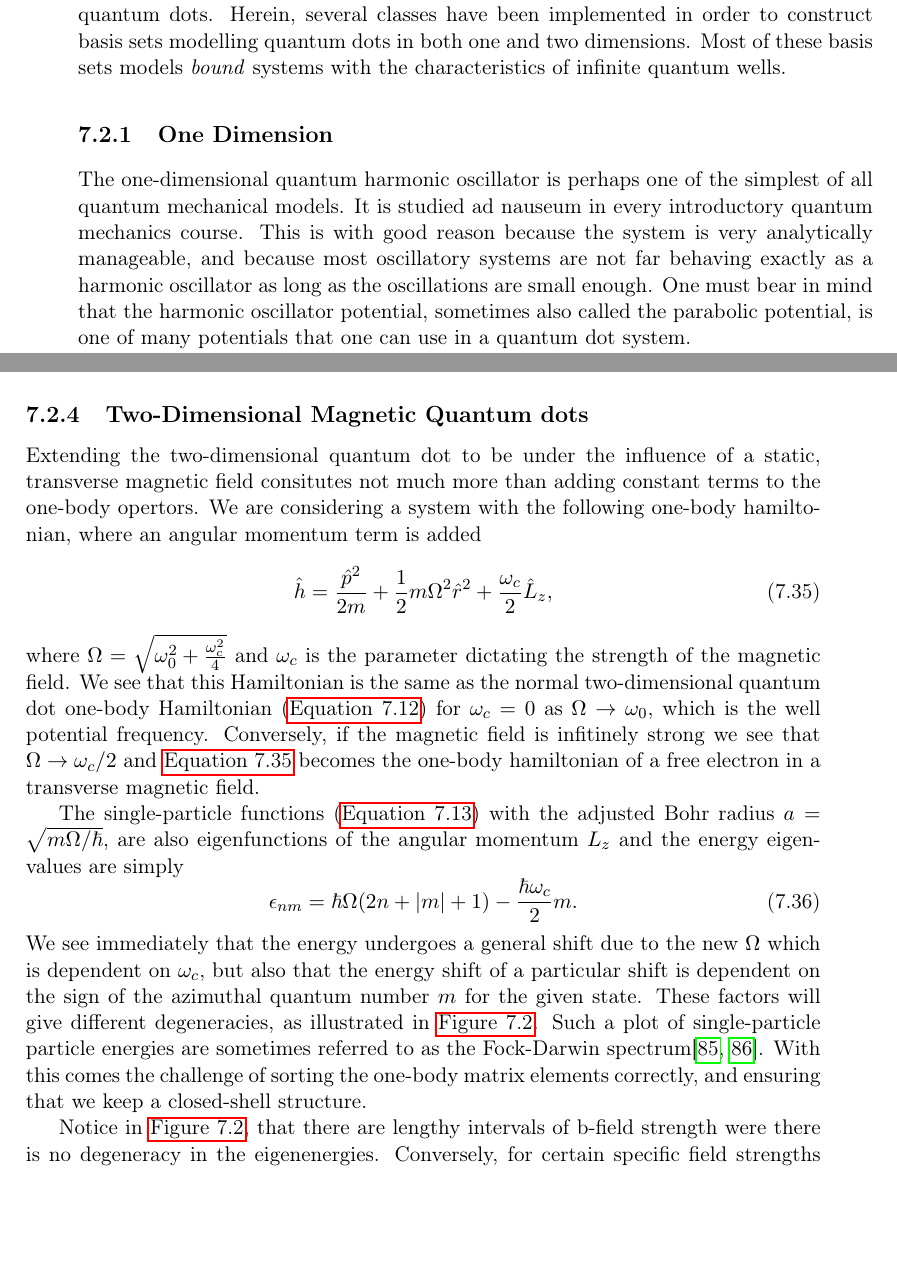
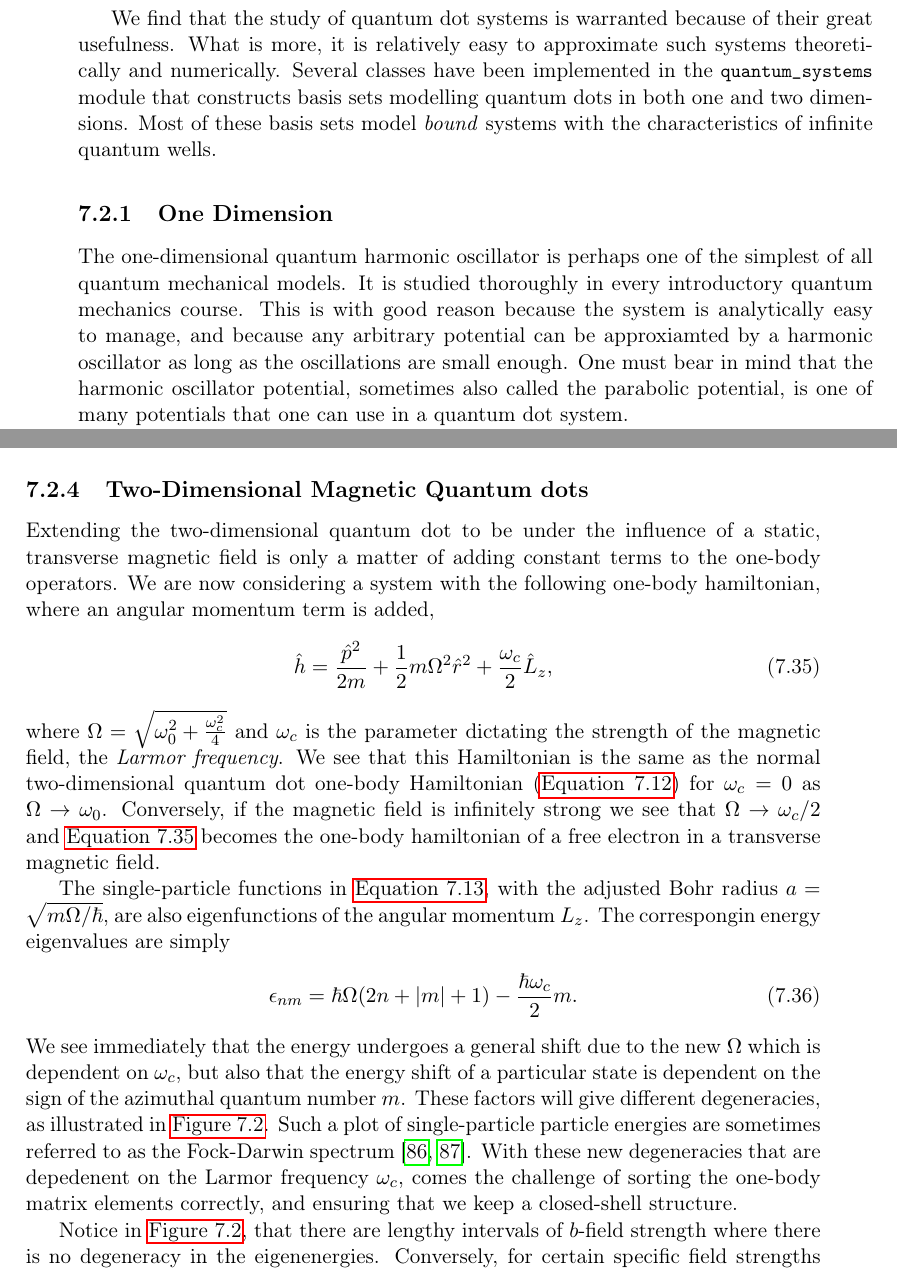
Before and after one commit to gregwinther/taifun, a LaTeX thesis (main.tex, which reads implementation/quantum_systems.tex): two parts of pages 96 and 107 of 221, joined at a grey line, cut at the place of the change, the shorter picture padded with empty space. Compiled offline with pdfLaTeX.

Commit message:
Implement mhjensen comments to quantum_systems implementation ch.

```diff
--- a/implementation/quantum_systems.tex
+++ b/implementation/quantum_systems.tex
@@ -124,16 +125,21 @@ methods common in their study and vast ocean of applications.
 
-The usefulness and relative theoretical ease of modelling warrants the study of quantum dots.
-Herein, several classes have been implemented in order to construct basis sets modelling
-quantum dots in both one and two dimensions. Most of these basis sets models \emph{bound} systems
+We find that the study of quantum dot systems is warranted because of their great usefulness.
+What is more, it is relatively easy to approximate such systems theoretically and
+numerically.
+Several classes have been implemented in the \lstinline{quantum_systems} module
+that constructs basis sets modelling
+quantum dots in both one and two dimensions. Most of these basis sets model \emph{bound} systems
 with the characteristics of infinite quantum wells.
 
 \subsection{One Dimension}
 
 The one-dimensional quantum harmonic oscillator is perhaps one of the simplest of
-all quantum mechanical models. It is studied ad nauseum in every introductory quantum
-mechanics course. This is with good reason because the system is very analytically
-manageable, and because most oscillatory systems are not far behaving exactly as a
-harmonic oscillator as long as the oscillations are small enough. One must bear in
+all quantum mechanical models. It is studied thoroughly in every introductory quantum
+mechanics course. This is with good reason because the system is analytically easy to
+manage, and because
+any arbitrary potential can be approxiamted by a harmonic oscillator as long
+as the oscillations are small enough.
+One must bear in
 mind that the harmonic oscillator potential, sometimes also called the parabolic potential,
 is one of many potentials that one can use in a quantum dot system.
 
@@ -708,20 +711,21 @@ where summation over same indices is assumed.
 \subsection{Two-Dimensional Magnetic Quantum dots}
 
 Extending the two-dimensional quantum dot to be under the influence of a
-static, transverse magnetic field consitutes not much more than adding constant
-terms to the one-body opertors. We are considering a system with
-the following one-body hamiltonian, where an angular momentum term is added
+static, transverse magnetic field is only a matter of adding constant
+terms to the one-body operators. We are now considering a system with
+the following one-body hamiltonian, where an angular momentum term is added,
 \begin{equation}
     \label{eq:b_field_one_body}
     \hat{h} = \frac{\hat{p}^2}{2m} + \frac{1}{2}m\Omega^2\hat{r}^2
         + \frac{\omega_c}{2}\hat{L}_z,
 \end{equation}
 where $\Omega = \sqrt{\omega_0^2 + \frac{\omega_c^2}{4}}$ and $\omega_c$ is the
-parameter dictating the strength of the magnetic field. We see that this Hamiltonian
+parameter dictating the strength of the magnetic field, the \emph{Larmor frequency}.
+We see that this Hamiltonian
 is the same as the normal two-dimensional quantum dot one-body Hamiltonian
-(\autoref{eq:2d_ho_one_body_hamiltonian}) for $\omega_c = 0$ as $\Omega \to \omega_0$,
-which is the well potential frequency. Conversely, if the
-magnetic field is infitinely strong we see that $\Omega \to \omega_c/2$ and
+(\autoref{eq:2d_ho_one_body_hamiltonian}) for $\omega_c = 0$ as $\Omega \to \omega_0$.
+Conversely, if the
+magnetic field is infinitely strong we see that $\Omega \to \omega_c/2$ and
 \autoref{eq:b_field_one_body} becomes the one-body hamiltonian of a free electron in
 a transverse magnetic field.
 
@@ -729,21 +733,22 @@ a transverse magnetic field.
 \input{implementation/doc/two_dim_dot_B.tex}
 \end{figure}
 
-The single-particle functions
-(\autoref{eq:2d_ho_eigenstate}) with the adjusted Bohr radius $a=\sqrt{m\Omega/\hbar}$,
+The single-particle functions in
+\autoref{eq:2d_ho_eigenstate}, with the adjusted Bohr radius $a=\sqrt{m\Omega/\hbar}$,
 are also eigenfunctions of the angular momentum
-$L_z$ and the energy eigenvalues are simply
+$L_z$. The correspongin energy eigenvalues are simply
 \begin{equation}
     \label{eq:2d_b_eigenvalues}
     \epsilon_{nm} = \hbar\Omega(2n + |m| + 1) - \frac{\hbar\omega_c}{2}m.
 \end{equation}
 We see immediately that the energy undergoes a general shift due to the new $\Omega$
-which is dependent on $\omega_c$, but also that the energy shift of a particular shift
-is dependent on the sign of the azimuthal quantum number $m$ for the given state. These
+which is dependent on $\omega_c$, but also that the energy shift of a particular state
+is dependent on the sign of the azimuthal quantum number $m$. These
 factors will give different degeneracies, as illustrated in \autoref{fig:magnetic_spaghetti}.
 Such a plot of single-particle particle energies are sometimes referred to as the
-Fock-Darwin spectrum\cite{fock1928bemerkung,darwin1931diamagnetism}.
-With this comes the challenge of sorting the one-body matrix elements correctly,
+Fock-Darwin spectrum \cite{fock1928bemerkung,darwin1931diamagnetism}.
+With these new degeneracies that are depedenent on the Larmor frequency $\omega_c$,
+comes the challenge of sorting the one-body matrix elements correctly,
 and ensuring that we keep a closed-shell structure.
 
 \begin{figure}
@@ -758,7 +763,7 @@ and ensuring that we keep a closed-shell structure.
 \end{figure}
 
 Notice in \autoref{fig:magnetic_spaghetti}, that there are lengthy intervals of
-b-field strength were there is no degeneracy in the eigenenergies. Conversely,
+$b$-field strength where there is no degeneracy in the eigenenergies. Conversely,
 for certain specific field strengths there are very interesting shell structures with
 diverse energies and new degeneracies. Such accidental bunching occurs
 for $\omega_c/\omega=1/\sqrt{2}, 2/\sqrt{3}, 3/2, 4/\sqrt{5}\dots$.
```
Also changed, not shown: references.bib (+6 -0 lines), implementation/quantum_systems.tex (78 more changed lines).
